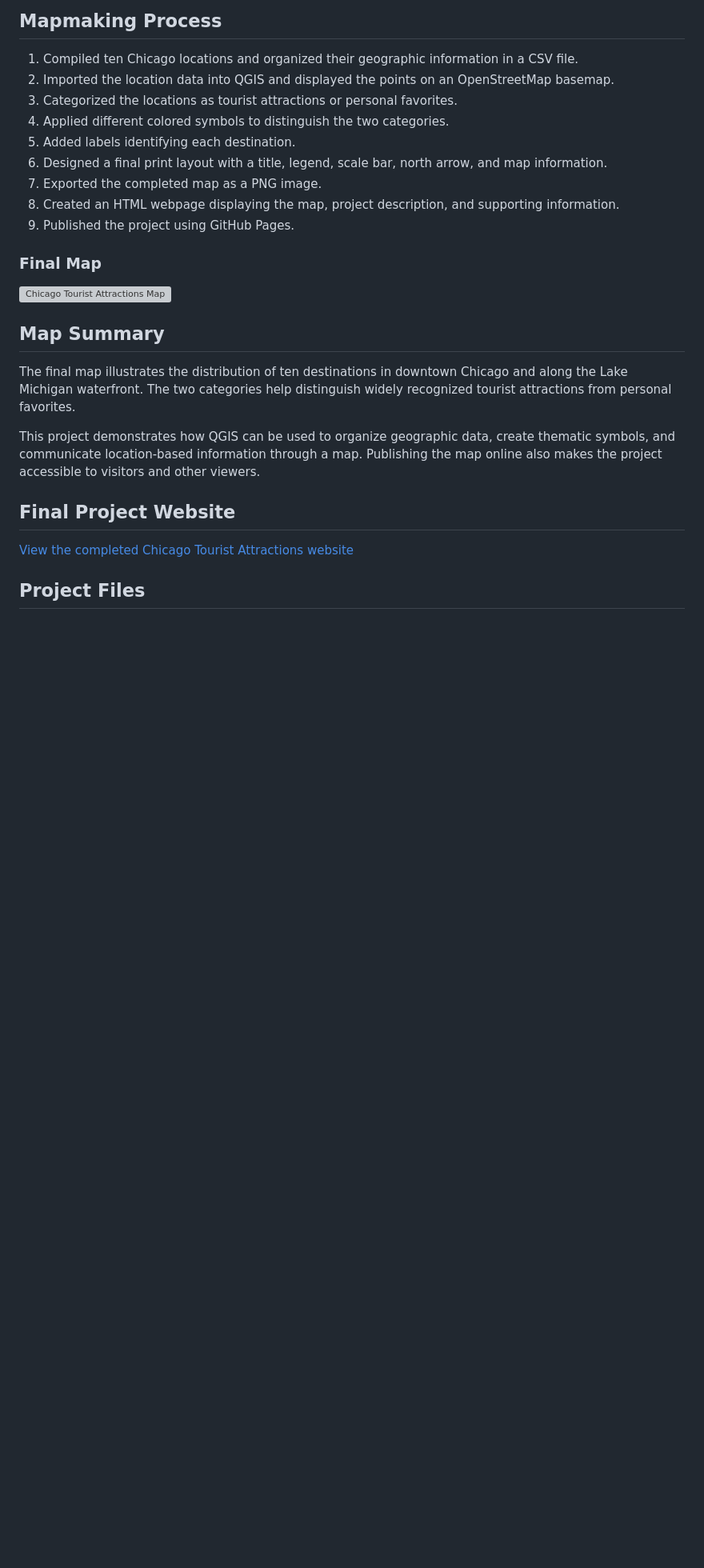
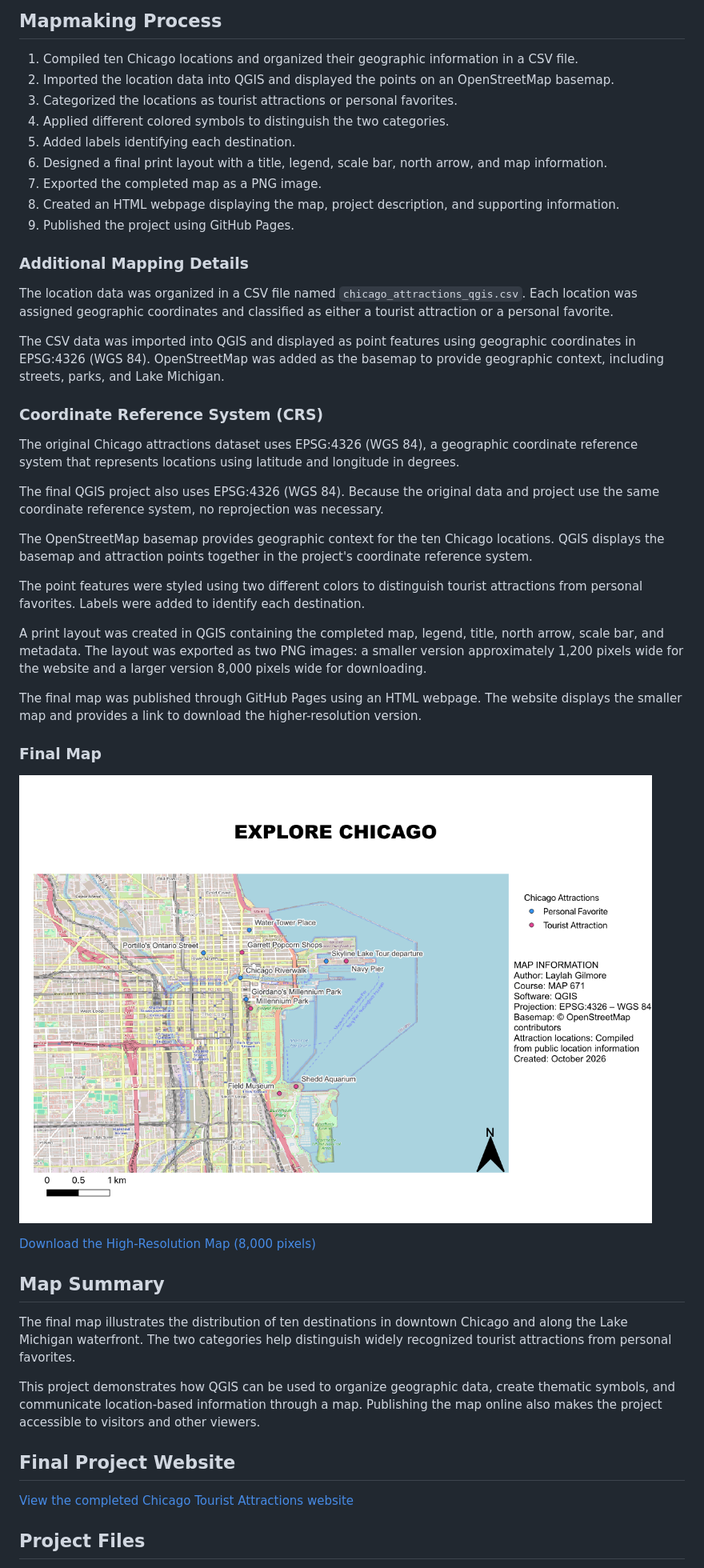
Before and after one commit to Lg-m07/LaylahGilmore-map671-f26-tourist-attractions-chicago, a Markdown page: README.md, the part around one of its changes. Shown at 80% size. GitHub-like rendering; blank space fills up the shorter version; grey boxes are pictures that could not be loaded.

Commit message:
Update README with map documentation and downloads

```diff
--- a/README.md
+++ b/README.md
@@ -47,9 +52,31 @@ The purpose of this map is to show visitors fun and popular things to do in Chic
 8. Created an HTML webpage displaying the map, project description, and supporting information.
 9. Published the project using GitHub Pages.
 
+### Additional Mapping Details
+
+The location data was organized in a CSV file named `chicago_attractions_qgis.csv`. Each location was assigned geographic coordinates and classified as either a tourist attraction or a personal favorite.
+
+The CSV data was imported into QGIS and displayed as point features using geographic coordinates in EPSG:4326 (WGS 84). OpenStreetMap was added as the basemap to provide geographic context, including streets, parks, and Lake Michigan.
+
+### Coordinate Reference System (CRS)
+
+The original Chicago attractions dataset uses EPSG:4326 (WGS 84), a geographic coordinate reference system that represents locations using latitude and longitude in degrees.
+
+The final QGIS project also uses EPSG:4326 (WGS 84). Because the original data and project use the same coordinate reference system, no reprojection was necessary.
+
+The OpenStreetMap basemap provides geographic context for the ten Chicago locations. QGIS displays the basemap and attraction points together in the project's coordinate reference system.
+
+The point features were styled using two different colors to distinguish tourist attractions from personal favorites. Labels were added to identify each destination.
+
+A print layout was created in QGIS containing the completed map, legend, title, north arrow, scale bar, and metadata. The layout was exported as two PNG images: a smaller version approximately 1,200 pixels wide for the website and a larger version 8,000 pixels wide for downloading.
+
+The final map was published through GitHub Pages using an HTML webpage. The website displays the smaller map and provides a link to download the higher-resolution version.
+
 ### Final Map
 
-![Chicago Tourist Attractions Map](Chicago_Tourist_Map.png)
+![Chicago Tourist Attractions Map](Chicago_Tourist_Map_1200.png)
+
+[Download the High-Resolution Map (8,000 pixels)](Chicago_Tourist_Map_8000.png)
 
 ## Map Summary
 
```
Also changed, not shown: other parts of README.md (+5 -0 lines).
